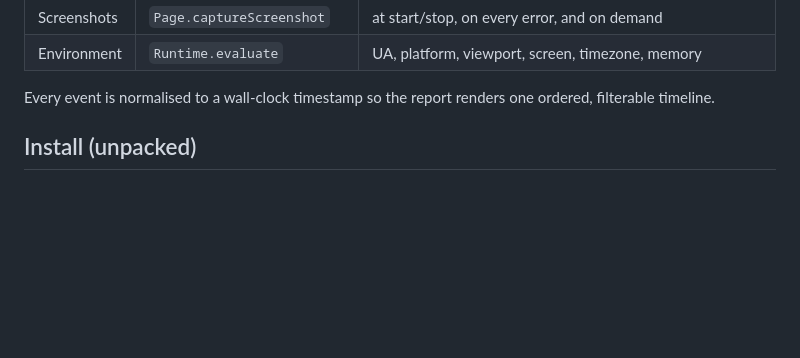
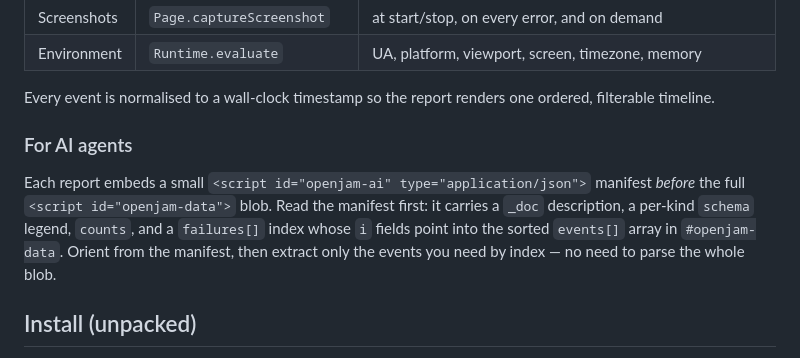
Before and after one commit to SaintPepsi/openjam, a Markdown page: README.md, the part around the change. Drawn GitHub-style; blank space fills up the shorter version.

Commit message:
docs: document the #openjam-ai manifest for AI agents

```diff
--- a/README.md
+++ b/README.md
@@ -52,6 +52,14 @@ OpenJam attaches the [Chrome DevTools Protocol](https://chromedevtools.github.io
 
 Every event is normalised to a wall-clock timestamp so the report renders one ordered,
 filterable timeline.
+
+### For AI agents
+
+Each report embeds a small `<script id="openjam-ai" type="application/json">` manifest
+*before* the full `<script id="openjam-data">` blob. Read the manifest first: it carries a
+`_doc` description, a per-kind `schema` legend, `counts`, and a `failures[]` index whose
+`i` fields point into the sorted `events[]` array in `#openjam-data`. Orient from the
+manifest, then extract only the events you need by index — no need to parse the whole blob.
 
 ## Install (unpacked)
 
```
